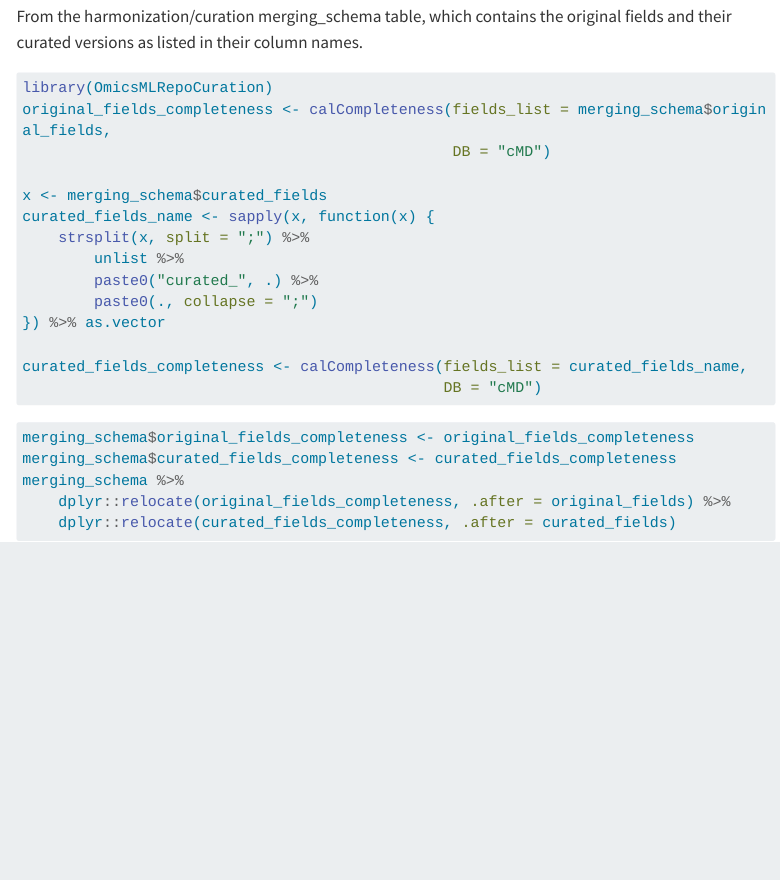
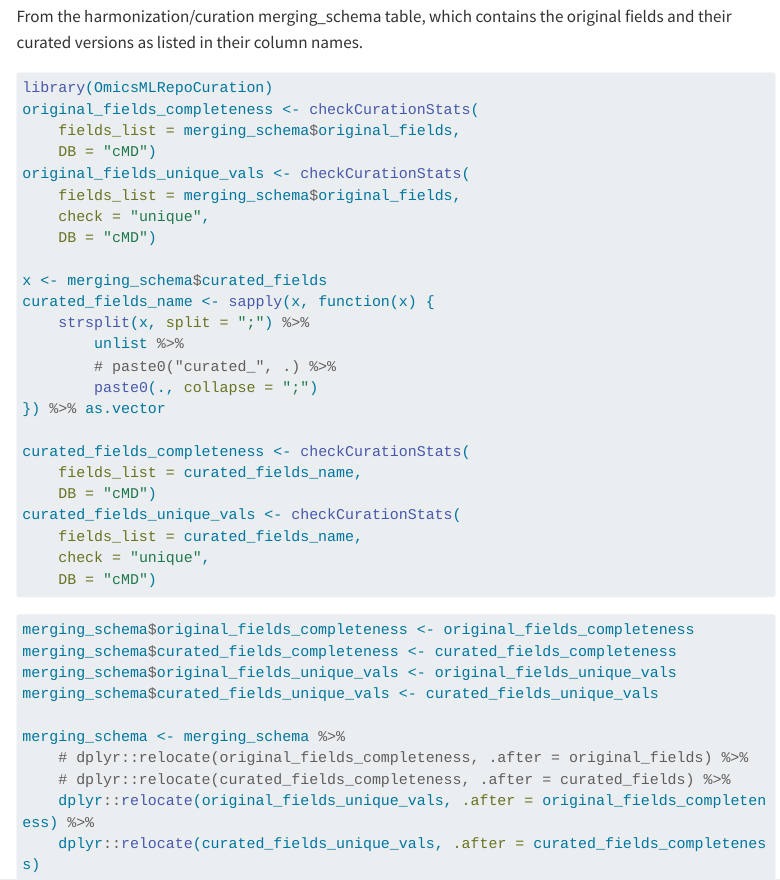
Before and after one commit to waldronlab/OmicsMLRepoData, a Quarto document (curatedMetagenomicData/cMD_ETL_1_sampleMetadata.qmd): the page in a window 1100 px wide, from 3240 px down. Rendered offline with R 4.5, knitr and Pandoc in place of Quarto, with nearby package versions; some code elsewhere in the file could not run offline; menus at the side of the page are left out; long lines of code are wrapped.

Commit message:
updated function/data dictionary

````diff
--- a/curatedMetagenomicData/cMD_ETL_1_sampleMetadata.qmd
+++ b/curatedMetagenomicData/cMD_ETL_1_sampleMetadata.qmd
@@ -149,27 +149,42 @@ fields and their curated versions as listed in their column names.
 
 ```{r cal_completness_and_report, eval=FALSE}
 library(OmicsMLRepoCuration)
-original_fields_completeness <- calCompleteness(fields_list = merging_schema$original_fields,
-                                                DB = "cMD")
+original_fields_completeness <- checkCurationStats(
+    fields_list = merging_schema$original_fields,
+    DB = "cMD")
+original_fields_unique_vals <- checkCurationStats(
+    fields_list = merging_schema$original_fields,
+    check = "unique",
+    DB = "cMD")
 
 x <- merging_schema$curated_fields
 curated_fields_name <- sapply(x, function(x) {
     strsplit(x, split = ";") %>%
         unlist %>%
-        paste0("curated_", .) %>%
+        # paste0("curated_", .) %>%
         paste0(., collapse = ";")
 }) %>% as.vector
 
-curated_fields_completeness <- calCompleteness(fields_list = curated_fields_name,
-                                               DB = "cMD")
+curated_fields_completeness <- checkCurationStats(
+    fields_list = curated_fields_name,
+    DB = "cMD")
+curated_fields_unique_vals <- checkCurationStats(
+    fields_list = curated_fields_name,
+    check = "unique",
+    DB = "cMD")
 ```
 
 ```{r eval=FALSE}
 merging_schema$original_fields_completeness <- original_fields_completeness
 merging_schema$curated_fields_completeness <- curated_fields_completeness
-merging_schema %>%
-    dplyr::relocate(original_fields_completeness, .after = original_fields) %>%
-    dplyr::relocate(curated_fields_completeness, .after = curated_fields)
+merging_schema$original_fields_unique_vals <- original_fields_unique_vals
+merging_schema$curated_fields_unique_vals <- curated_fields_unique_vals
+
+merging_schema <- merging_schema %>%
+    # dplyr::relocate(original_fields_completeness, .after = original_fields) %>%
+    # dplyr::relocate(curated_fields_completeness, .after = curated_fields) %>%
+    dplyr::relocate(original_fields_unique_vals, .after = original_fields_completeness) %>%
+    dplyr::relocate(curated_fields_unique_vals, .after = curated_fields_completeness)
 ```
 
 ```{r save_as_Google_Sheets, echo=FALSE, eval=FALSE}
````
Also changed, not shown: curatedMetagenomicData/cMD_ETL_2_data_dictionary.qmd (+2 -0 lines).
